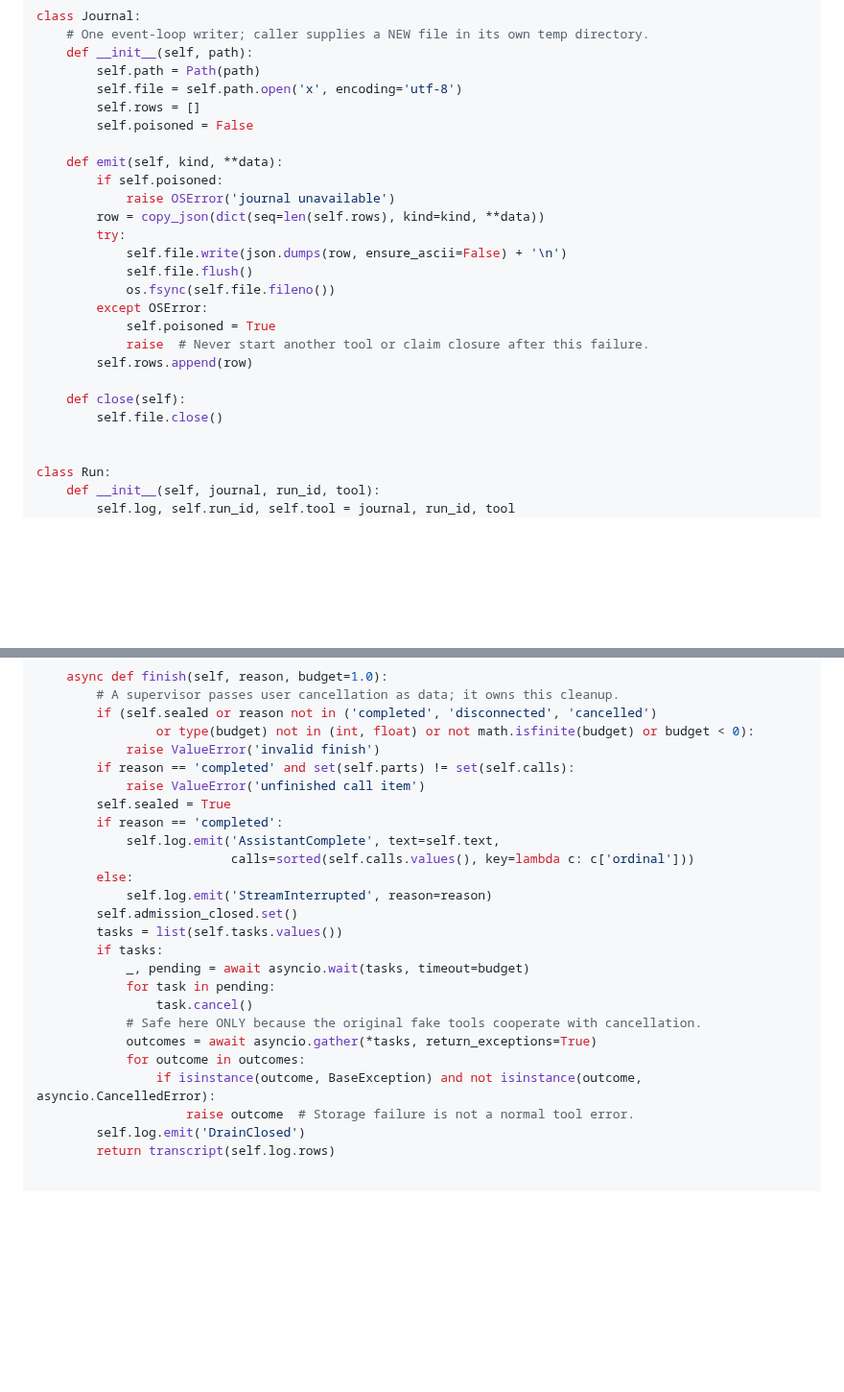
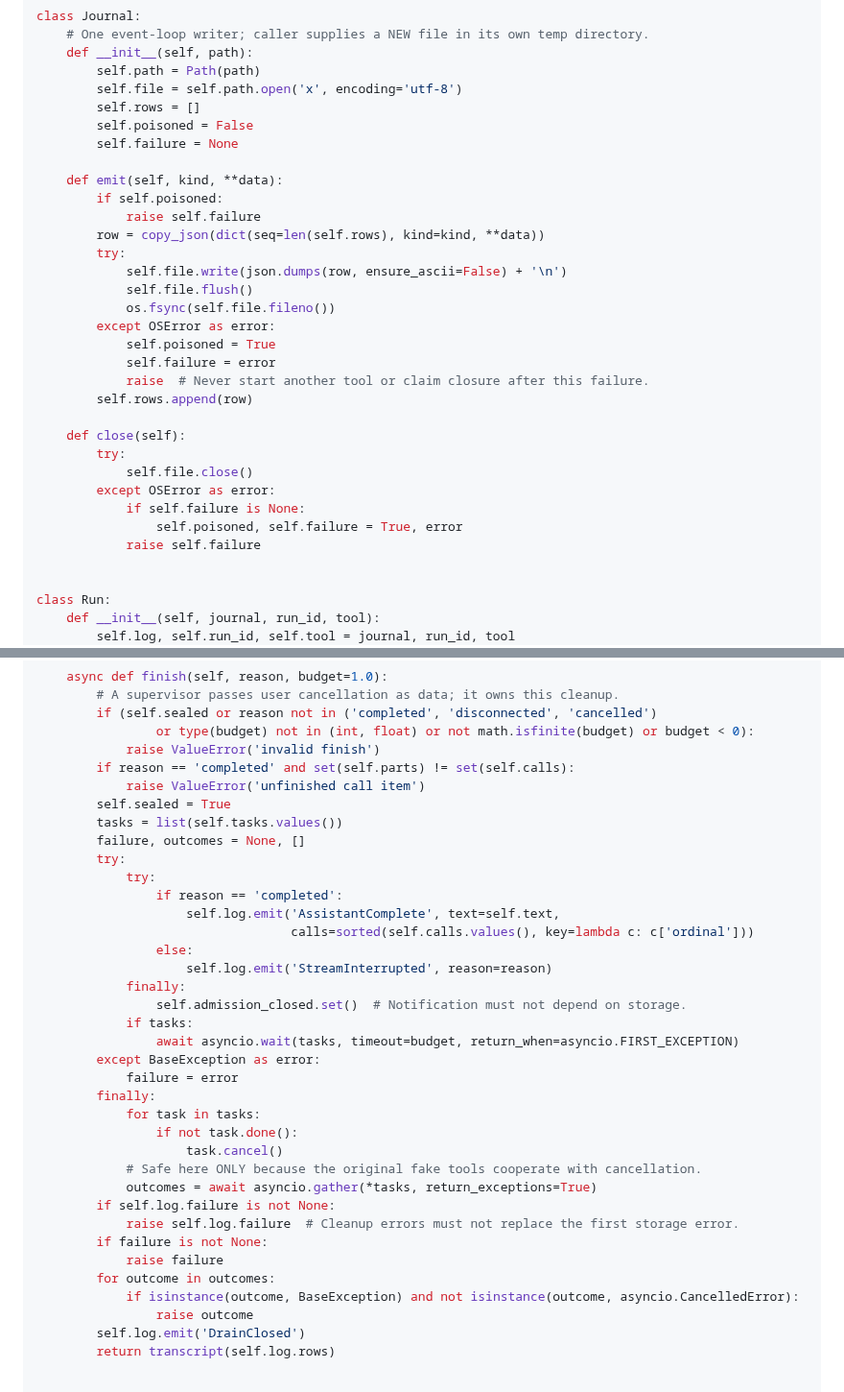
Before and after one commit to luyao618/Agent-Interview-CheatSheet, a Markdown page: questions/engineering-0026-streaming-tool-transcript-closure.md, 2 parts joined by grey strips. Shown at 96% size. Rendered like a GitHub page; folded sections open; blank space fills up the shorter version.

```diff
--- a/questions/engineering-0026-streaming-tool-transcript-closure.md
+++ b/questions/engineering-0026-streaming-tool-transcript-closure.md
@@ -117,22 +121,29 @@ class Journal:
         self.file = self.path.open('x', encoding='utf-8')
         self.rows = []
         self.poisoned = False
+        self.failure = None
 
     def emit(self, kind, **data):
         if self.poisoned:
-            raise OSError('journal unavailable')
+            raise self.failure
         row = copy_json(dict(seq=len(self.rows), kind=kind, **data))
         try:
             self.file.write(json.dumps(row, ensure_ascii=False) + '\n')
             self.file.flush()
             os.fsync(self.file.fileno())
-        except OSError:
+        except OSError as error:
             self.poisoned = True
+            self.failure = error
             raise  # Never start another tool or claim closure after this failure.
         self.rows.append(row)
 
     def close(self):
-        self.file.close()
+        try:
+            self.file.close()
+        except OSError as error:
+            if self.failure is None:
+                self.poisoned, self.failure = True, error
+            raise self.failure
 
 
 class Run:
@@ -209,22 +220,34 @@ class Run:
         if reason == 'completed' and set(self.parts) != set(self.calls):
             raise ValueError('unfinished call item')
         self.sealed = True
-        if reason == 'completed':
-            self.log.emit('AssistantComplete', text=self.text,
-                          calls=sorted(self.calls.values(), key=lambda c: c['ordinal']))
-        else:
-            self.log.emit('StreamInterrupted', reason=reason)
-        self.admission_closed.set()
         tasks = list(self.tasks.values())
-        if tasks:
-            _, pending = await asyncio.wait(tasks, timeout=budget)
-            for task in pending:
-                task.cancel()
+        failure, outcomes = None, []
+        try:
+            try:
+                if reason == 'completed':
+                    self.log.emit('AssistantComplete', text=self.text,
+                                  calls=sorted(self.calls.values(), key=lambda c: c['ordinal']))
+                else:
+                    self.log.emit('StreamInterrupted', reason=reason)
+            finally:
+                self.admission_closed.set()  # Notification must not depend on storage.
+            if tasks:
+                await asyncio.wait(tasks, timeout=budget, return_when=asyncio.FIRST_EXCEPTION)
+        except BaseException as error:
+            failure = error
+        finally:
+            for task in tasks:
+                if not task.done():
+                    task.cancel()
             # Safe here ONLY because the original fake tools cooperate with cancellation.
             outcomes = await asyncio.gather(*tasks, return_exceptions=True)
-            for outcome in outcomes:
-                if isinstance(outcome, BaseException) and not isinstance(outcome, asyncio.CancelledError):
-                    raise outcome  # Storage failure is not a normal tool error.
+        if self.log.failure is not None:
+            raise self.log.failure  # Cleanup errors must not replace the first storage error.
+        if failure is not None:
+            raise failure
+        for outcome in outcomes:
+            if isinstance(outcome, BaseException) and not isinstance(outcome, asyncio.CancelledError):
+                raise outcome
         self.log.emit('DrainClosed')
         return transcript(self.log.rows)
 
```
Also changed, not shown: other parts of questions/engineering-0026-streaming-tool-transcript-closure.md (+34 -12 lines).
